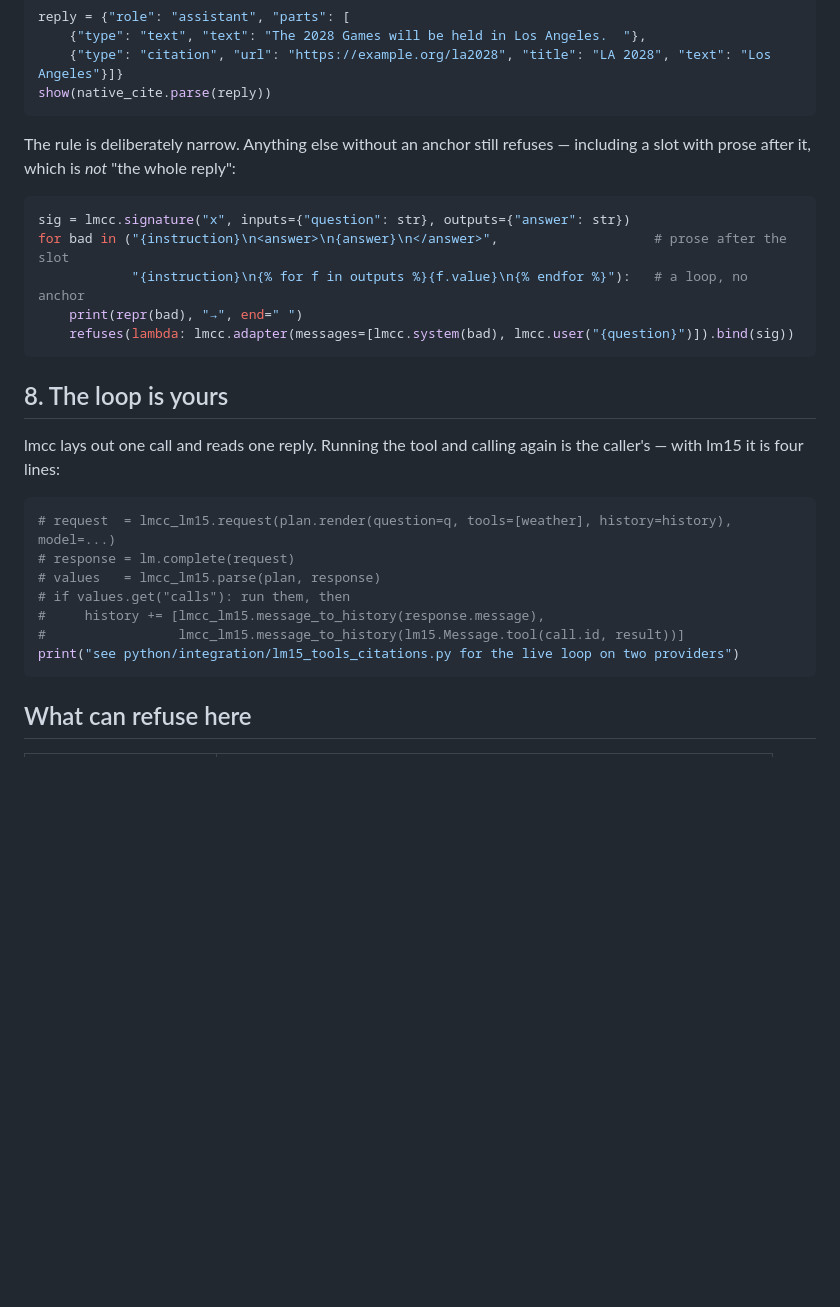
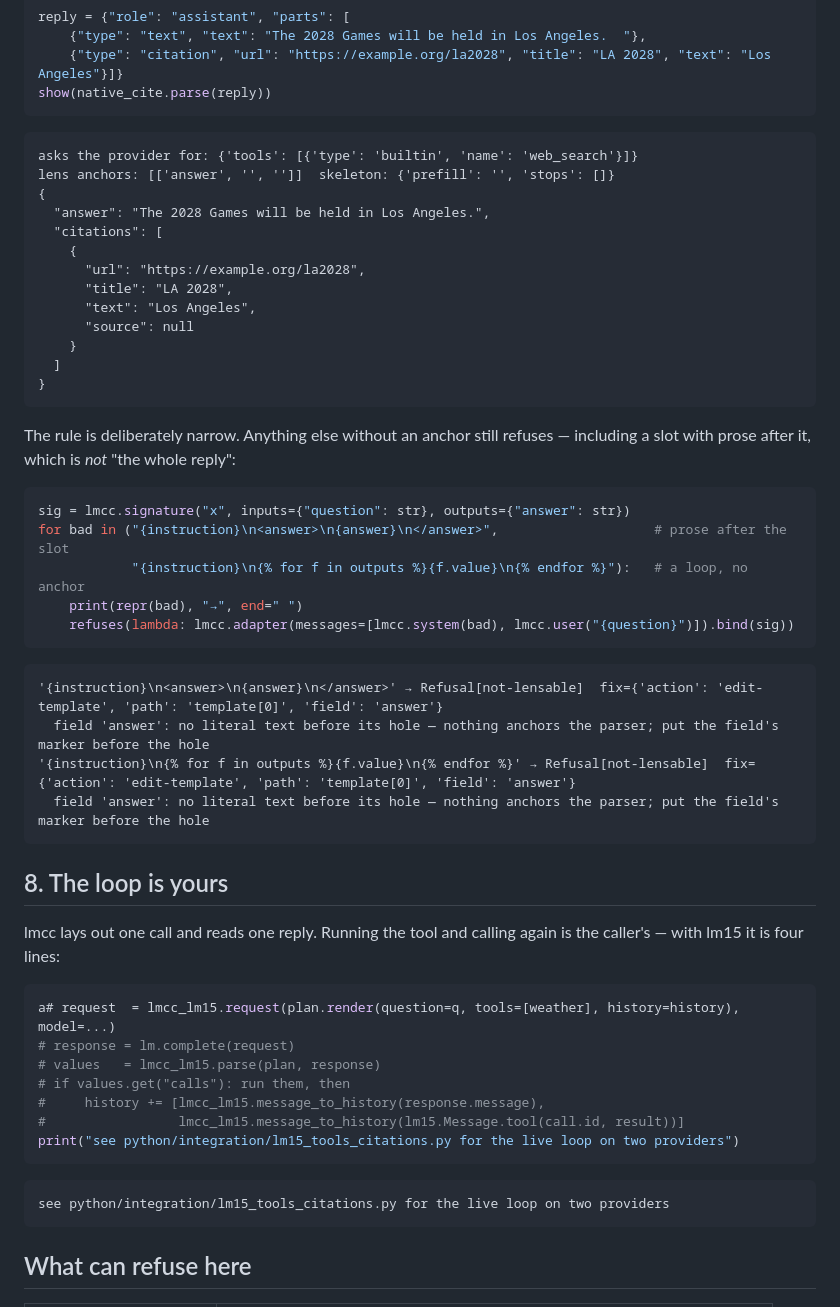
Before and after one commit to MaximeRivest/lmcc, a Markdown page: docs/howto/11-call-tools-and-cite-sources.md, the part around one of its changes. GitHub-like rendering; blank space fills up the shorter version.

````diff
--- a/docs/howto/11-call-tools-and-cite-sources.md
+++ b/docs/howto/11-call-tools-and-cite-sources.md
@@ -246,9 +346,23 @@ reply = {"role": "assistant", "parts": [
 show(native_cite.parse(reply))
 ```
 
-The rule is deliberately narrow. Anything else without an anchor still
-refuses — including a slot with prose after it, which is *not* "the
-whole reply":
+```output
+asks the provider for: {'tools': [{'type': 'builtin', 'name': 'web_search'}]}
+lens anchors: [['answer', '', '']]  skeleton: {'prefill': '', 'stops': []}
+{
+  "answer": "The 2028 Games will be held in Los Angeles.",
+  "citations": [
+    {
+      "url": "https://example.org/la2028",
+      "title": "LA 2028",
+      "text": "Los Angeles",
+      "source": null
+    }
+  ]
+}
+```
+
+The rule is deliberately narrow. Anything else without an anchor still refuses — including a slot with prose after it, which is *not* "the whole reply":
 
 ```python
 sig = lmcc.signature("x", inputs={"question": str}, outputs={"answer": str})
@@ -258,19 +372,29 @@ for bad in ("{instruction}\n<answer>\n{answer}\n</answer>",                    #
     refuses(lambda: lmcc.adapter(messages=[lmcc.system(bad), lmcc.user("{question}")]).bind(sig))
 ```
 
+```output
+'{instruction}\n<answer>\n{answer}\n</answer>' → Refusal[not-lensable]  fix={'action': 'edit-template', 'path': 'template[0]', 'field': 'answer'}
+  field 'answer': no literal text before its hole — nothing anchors the parser; put the field's marker before the hole
+'{instruction}\n{% for f in outputs %}{f.value}\n{% endfor %}' → Refusal[not-lensable]  fix={'action': 'edit-template', 'path': 'template[0]', 'field': 'answer'}
+  field 'answer': no literal text before its hole — nothing anchors the parser; put the field's marker before the hole
+```
+
 ## 8. The loop is yours
 
-lmcc lays out one call and reads one reply. Running the tool and
-calling again is the caller's — with lm15 it is four lines:
+lmcc lays out one call and reads one reply. Running the tool and calling again is the caller's — with lm15 it is four lines:
 
 ```python
-# request  = lmcc_lm15.request(plan.render(question=q, tools=[weather], history=history), model=...)
+a# request  = lmcc_lm15.request(plan.render(question=q, tools=[weather], history=history), model=...)
 # response = lm.complete(request)
 # values   = lmcc_lm15.parse(plan, response)
 # if values.get("calls"): run them, then
 #     history += [lmcc_lm15.message_to_history(response.message),
 #                 lmcc_lm15.message_to_history(lm15.Message.tool(call.id, result))]
 print("see python/integration/lm15_tools_citations.py for the live loop on two providers")
+```
+
+```output
+see python/integration/lm15_tools_citations.py for the live loop on two providers
 ```
 
 ## What can refuse here
````
Also changed, not shown: other parts of docs/howto/11-call-tools-and-cite-sources.md (+151 -51 lines).
